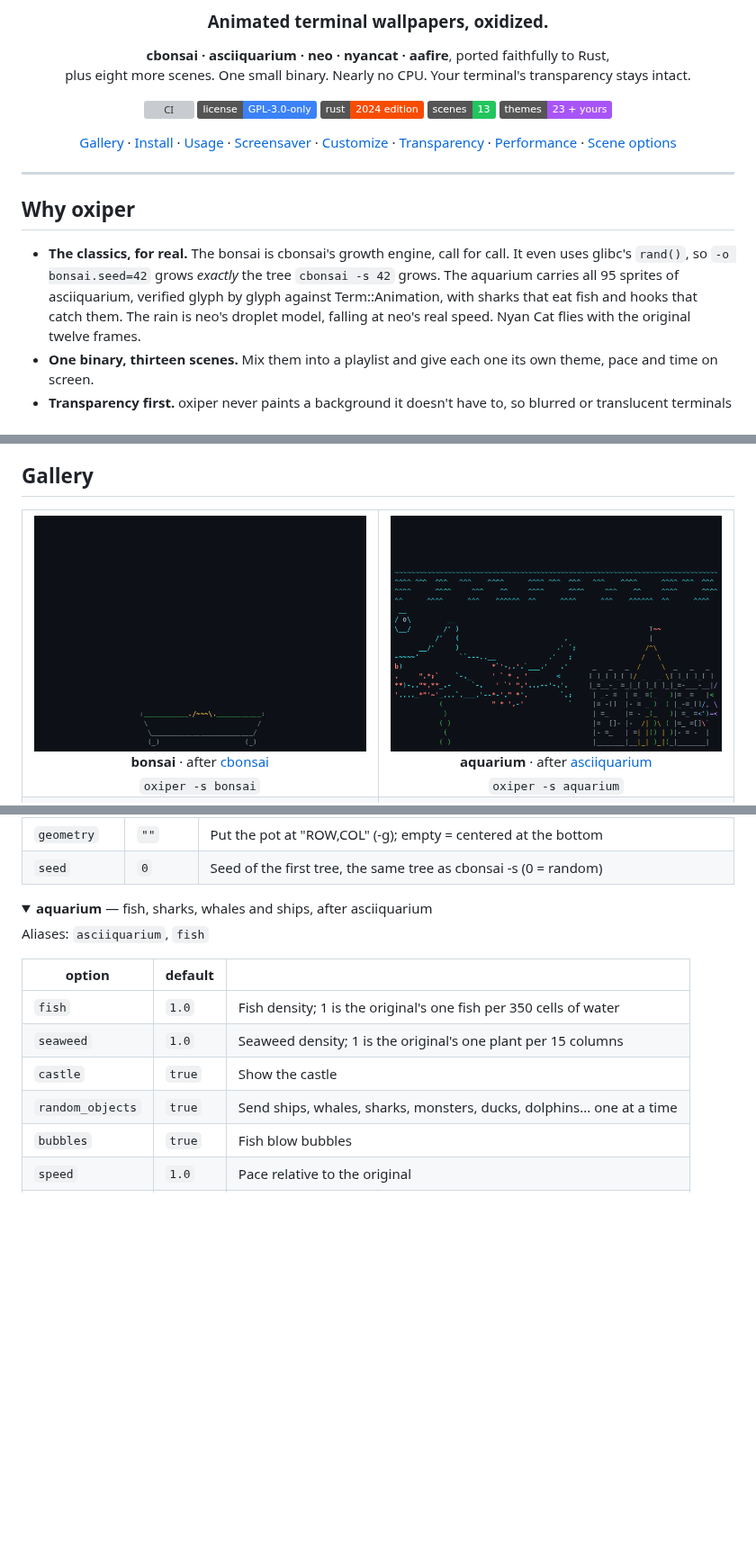
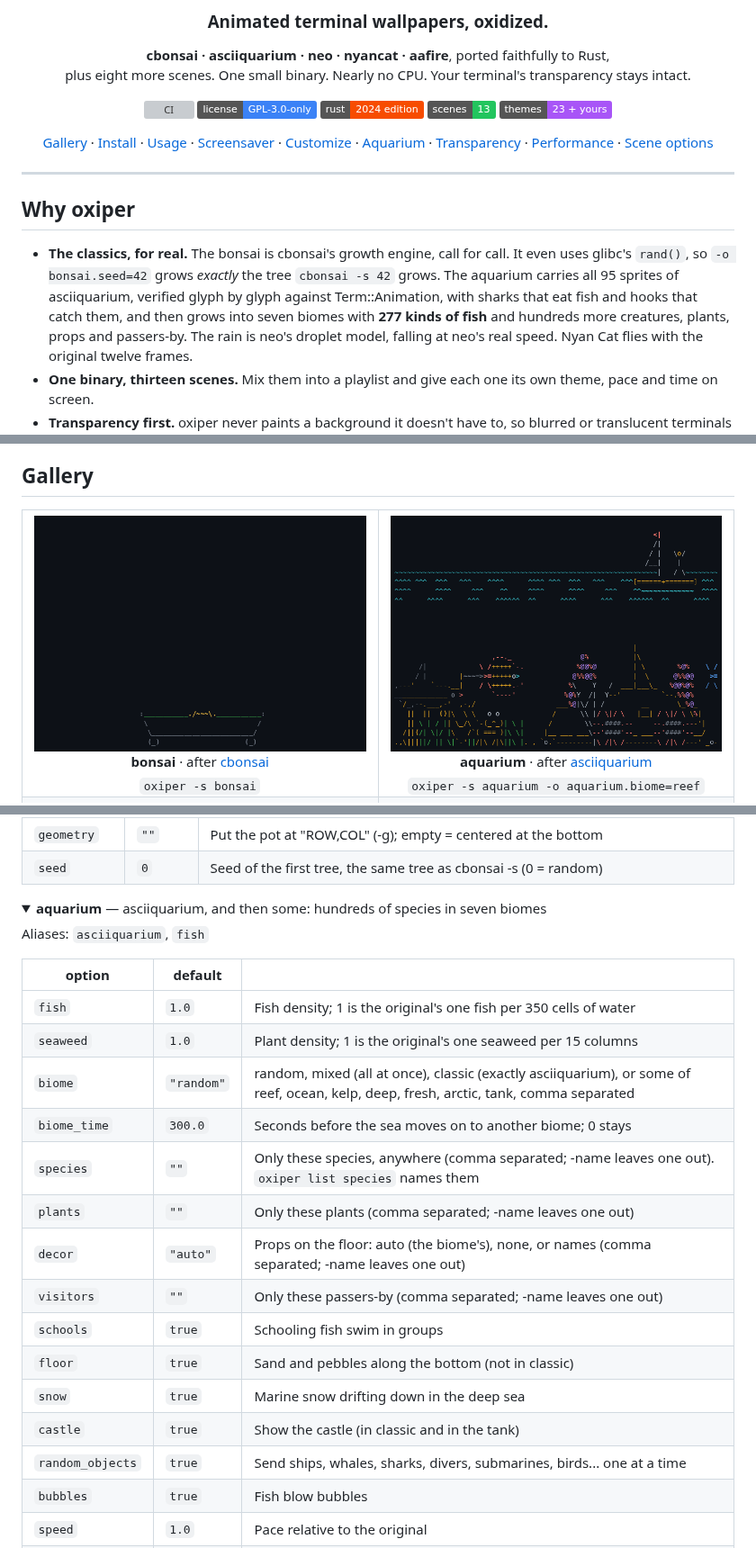
Before and after one commit to donutinit/oxiper, a Markdown page: README.md, 3 parts joined by grey strips. Shown at 90% size. Rendered like a GitHub page; pictures changed too: assets/aquarium.gif; folded sections open; badges without logos; blank space fills up the shorter version; grey boxes are pictures that could not be loaded.

```diff
--- a/README.md
+++ b/README.md
@@ -15,14 +15,15 @@ plus eight more scenes. One small binary. Nearly no CPU. Your terminal's transpa
 ![Scenes](https://img.shields.io/badge/scenes-13-22c55e)
 ![Themes](https://img.shields.io/badge/themes-23_+_yours-a855f7)
 
-[Gallery](#-gallery) ·
-[Install](#-install) ·
-[Usage](#-usage) ·
-[Screensaver](#-screensaver-mode) ·
-[Customize](#-make-it-yours) ·
-[Transparency](#-transparency) ·
-[Performance](#-performance) ·
-[Scene options](#-scene-options)
+[Gallery](#gallery) ·
+[Install](#install) ·
+[Usage](#usage) ·
+[Screensaver](#screensaver-mode) ·
+[Customize](#make-it-yours) ·
+[Aquarium](#the-aquarium) ·
+[Transparency](#transparency) ·
+[Performance](#performance) ·
+[Scene options](#scene-options)
 
 </div>
 
@@ -33,7 +34,8 @@ plus eight more scenes. One small binary. Nearly no CPU. Your terminal's transpa
 - **The classics, for real.** The bonsai is cbonsai's growth engine, call for call. It even uses
   glibc's `rand()`, so `-o bonsai.seed=42` grows *exactly* the tree `cbonsai -s 42` grows. The aquarium
   carries all 95 sprites of asciiquarium, verified glyph by glyph against Term::Animation, with
-  sharks that eat fish and hooks that catch them. The rain is neo's droplet model, falling at
+  sharks that eat fish and hooks that catch them, and then grows into seven biomes with
+  **277 kinds of fish** and hundreds more creatures, plants, props and passers-by. The rain is neo's droplet model, falling at
   neo's real speed. Nyan Cat flies with the original twelve frames.
 - **One binary, thirteen scenes.** Mix them into a playlist and give each one its own theme, pace and
   time on screen.
@@ -55,7 +57,7 @@ plus eight more scenes. One small binary. Nearly no CPU. Your terminal's transpa
 <table>
 <tr>
 <td align="center" width="50%"><img src="assets/bonsai.gif" alt="bonsai"><br><b>bonsai</b> · after <a href="https://gitlab.com/jallbrit/cbonsai">cbonsai</a><br><sub><code>oxiper -s bonsai</code></sub></td>
-<td align="center" width="50%"><img src="assets/aquarium.gif" alt="aquarium"><br><b>aquarium</b> · after <a href="https://robobunny.com/projects/asciiquarium/html/">asciiquarium</a><br><sub><code>oxiper -s aquarium</code></sub></td>
+<td align="center" width="50%"><img src="assets/aquarium.gif" alt="aquarium"><br><b>aquarium</b> · after <a href="https://robobunny.com/projects/asciiquarium/html/">asciiquarium</a><br><sub><code>oxiper -s aquarium -o aquarium.biome=reef</code></sub></td>
 </tr>
 <tr>
 <td align="center"><img src="assets/neo.gif" alt="neo"><br><b>neo</b> · after <a href="https://github.com/st3w/neo">neo</a><br><sub><code>oxiper -s neo</code></sub></td>
@@ -319,16 +354,25 @@ Aliases: `cbonsai`
 </details>
 
 <details>
-<summary><b>aquarium</b> — fish, sharks, whales and ships, after asciiquarium</summary>
+<summary><b>aquarium</b> — asciiquarium, and then some: hundreds of species in seven biomes</summary>
 
 Aliases: `asciiquarium`, `fish`
 
 | option | default | |
 |---|---|---|
 | `fish` | `1.0` | Fish density; 1 is the original's one fish per 350 cells of water |
-| `seaweed` | `1.0` | Seaweed density; 1 is the original's one plant per 15 columns |
-| `castle` | `true` | Show the castle |
-| `random_objects` | `true` | Send ships, whales, sharks, monsters, ducks, dolphins... one at a time |
+| `seaweed` | `1.0` | Plant density; 1 is the original's one seaweed per 15 columns |
+| `biome` | `"random"` | random, mixed (all at once), classic (exactly asciiquarium), or some of reef, ocean, kelp, deep, fresh, arctic, tank, comma separated |
+| `biome_time` | `300.0` | Seconds before the sea moves on to another biome; 0 stays |
+| `species` | `""` | Only these species, anywhere (comma separated; -name leaves one out). `oxiper list species` names them |
+| `plants` | `""` | Only these plants (comma separated; -name leaves one out) |
+| `decor` | `"auto"` | Props on the floor: auto (the biome's), none, or names (comma separated; -name leaves one out) |
+| `visitors` | `""` | Only these passers-by (comma separated; -name leaves one out) |
+| `schools` | `true` | Schooling fish swim in groups |
+| `floor` | `true` | Sand and pebbles along the bottom (not in classic) |
+| `snow` | `true` | Marine snow drifting down in the deep sea |
+| `castle` | `true` | Show the castle (in classic and in the tank) |
+| `random_objects` | `true` | Send ships, whales, sharks, divers, submarines, birds... one at a time |
 | `bubbles` | `true` | Fish blow bubbles |
 | `speed` | `1.0` | Pace relative to the original |
 | `smooth` | `true` | Move continuously; false steps at the original 10 frames per second |
```
Also changed, not shown: other parts of README.md (+36 -2 lines), assets/biomes.png (added), 17 other files.
